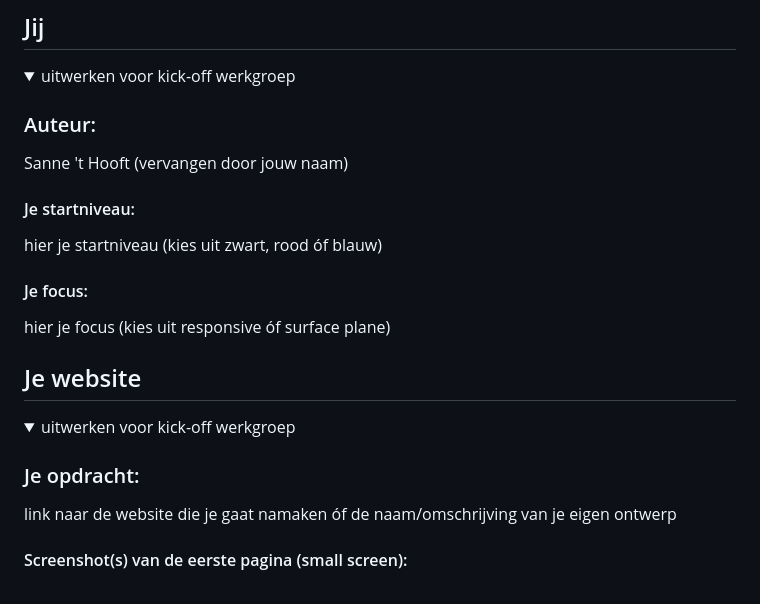
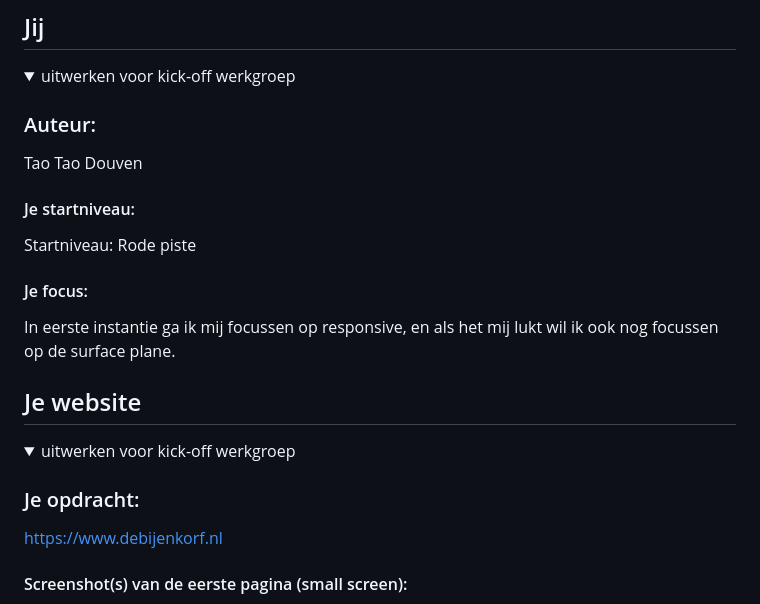
Before and after one commit to TaoDouven/FED, a Markdown page: README.md, the part around the change. Rendered like a GitHub page.

```diff
--- a/README.md
+++ b/README.md
@@ -16,13 +16,13 @@ Nb. Door *open* toe te voegen aan een *details* element kun je deze standaard op
   <summary>uitwerken voor kick-off werkgroep</summary>
 
   ### Auteur:
-  Sanne 't Hooft (vervangen door jouw naam)
+  Tao Tao Douven
 
   #### Je startniveau:
-  hier je startniveau (kies uit zwart, rood óf blauw)
+  Startniveau: Rode piste
 
   #### Je focus:
-  hier je focus (kies uit responsive óf surface plane)
+  In eerste instantie ga ik mij focussen op responsive, en als het mij lukt wil ik ook nog focussen op de surface plane.
 
 </details>
 
@@ -36,7 +36,7 @@ Nb. Door *open* toe te voegen aan een *details* element kun je deze standaard op
   <summary>uitwerken voor kick-off werkgroep</summary>
 
   ### Je opdracht:
-  link naar de website die je gaat namaken óf de naam/omschrijving van je eigen ontwerp
+  https://www.debijenkorf.nl
 
   #### Screenshot(s) van de eerste pagina (small screen):
   hier de naam van de pagina
```
